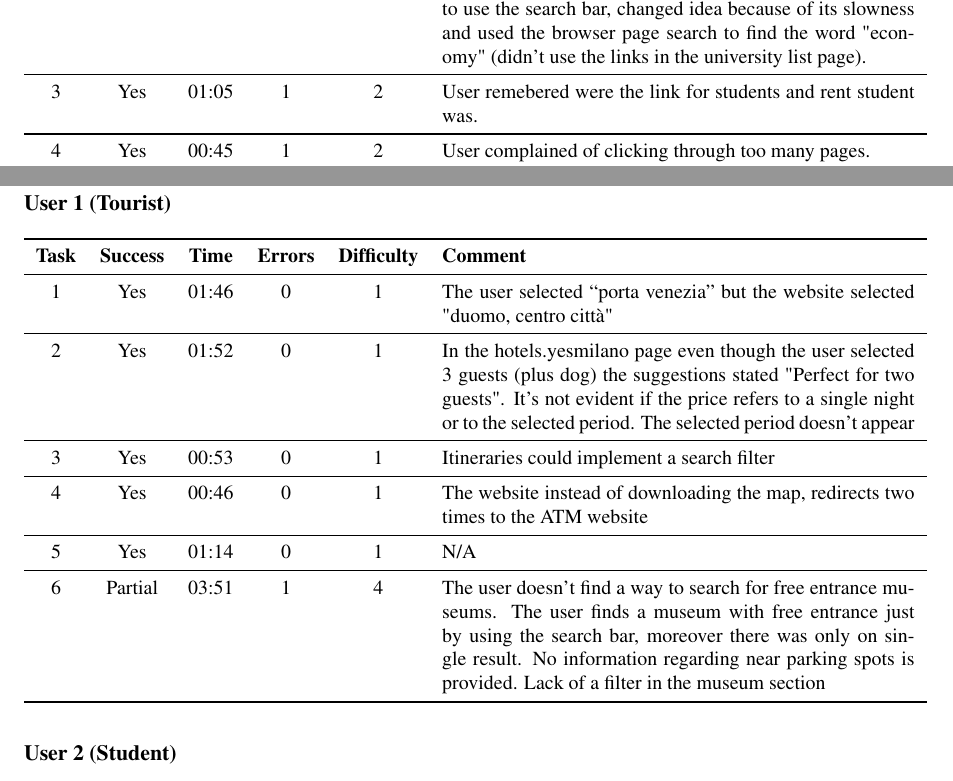
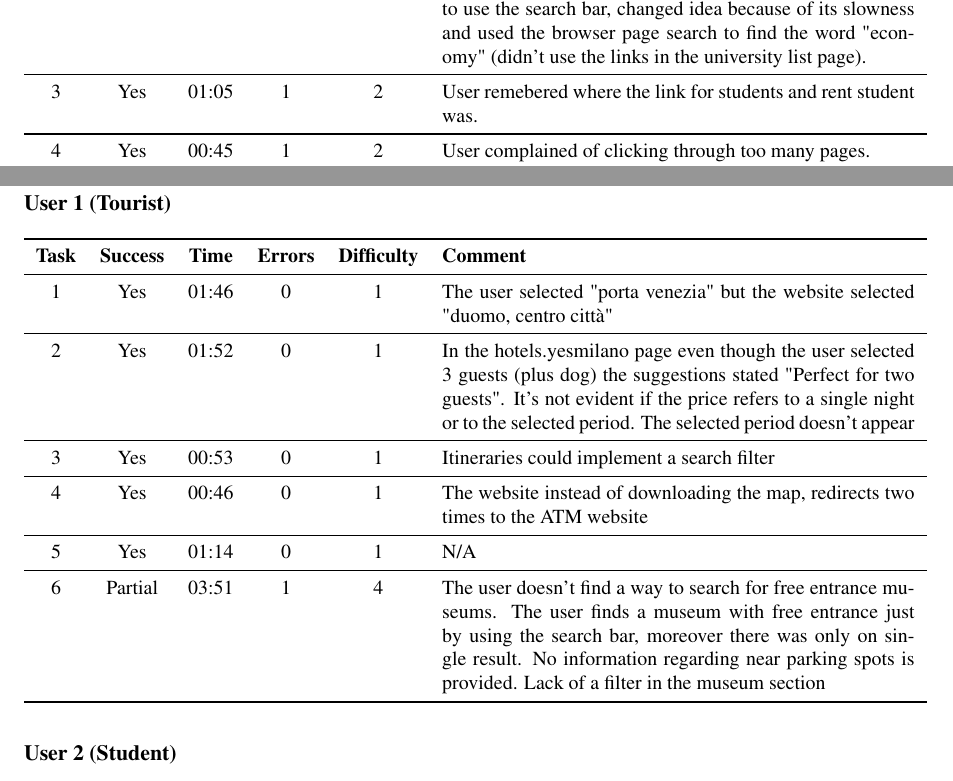
Before and after one commit to andreafra/polimi-hyp-usability-report-2022, a LaTeX paper (report.tex, which reads sections/annex_b.tex): two parts of pages 37 and 39 of 42, joined at a grey line, cut so that both start at the same text. Compiled offline with pdfLaTeX.

Commit message:
Beta section for results

```diff
--- a/sections/annex_b.tex
+++ b/sections/annex_b.tex
@@ -88,7 +88,7 @@
     \midrule
     1 & Partial & 00:54 & 1 & 2 & User used the search bar but didn't find the \emph{events of the year} page, instead he found the \emph{events of the month} one. \\ \midrule
     2 & Partial & 02:35 & 3 & 4 & User asked for help and was told to try the menu. Then tried to use the search bar, changed idea because of its slowness and used the browser page search to find the word "economy" (didn't use the links in the university list page). \\ \midrule
-    3 & Yes & 01:05 & 1 & 2 & User remebered were the link for students and rent student was. \\ \midrule
+    3 & Yes & 01:05 & 1 & 2 & User remebered where the link for students and rent student was. \\ \midrule
     4 & Yes & 00:45 & 1 & 2 & User complained of clicking through too many pages. \\ \midrule
     5 & Yes & 00:08 & 0 & 1 & User found the information remarkably fast. \\ \midrule
     6 & Partial & 02:43 & 8 & 5 & User found a broken link (\href{"Info on museums - art venues open"}{https://www.yesmilano.it/en/see-and-do} and asked for help. Once found the \emph{All venues} page, he was confused by the ``Top'' option. \\ \bottomrule
@@ -160,7 +160,7 @@
     \textbf{Task} & \textbf{Success} & \textbf{Time}
      & \textbf{Errors} & \textbf{Difficulty} & \textbf{Comment} \\
     \midrule
-    1 & Yes & 01:46 & 0 & 1 & The user selected “porta venezia” but the website selected "duomo, centro città" \\ \midrule
+    1 & Yes & 01:46 & 0 & 1 & The user selected "porta venezia" but the website selected "duomo, centro citt\`a" \\ \midrule
     2 & Yes & 01:52 & 0 & 1 & In the hotels.yesmilano page even though the user selected 3 guests (plus dog) the suggestions stated "Perfect for two guests". It's not evident if the price refers to a single night or to the selected period. The selected period doesn't appear \\ \midrule
     3 & Yes & 00:53 & 0 & 1 & Itineraries could implement a search filter \\ \midrule
     4 & Yes & 00:46 & 0 & 1 & The website instead of downloading the map, redirects two times to the ATM website \\ \midrule
```
Also changed, not shown: sections/annex_b.tex (6 more changed lines).
